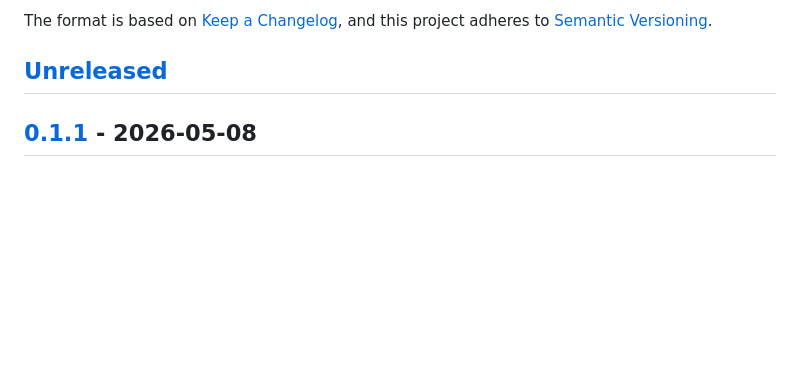
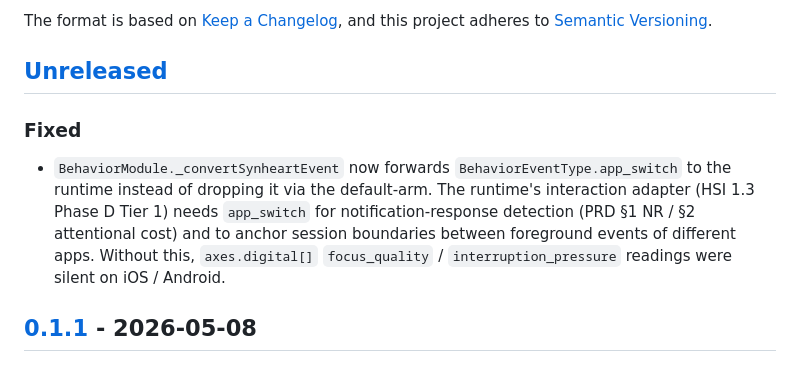
Before and after one commit to synheart-ai/synheart-core-dart, a Markdown page: CHANGELOG.md, the part around the change. Drawn GitHub-style; blank space fills up the shorter version.

Commit message:
docs: changelog entry for app_switch forward fix

```diff
--- a/CHANGELOG.md
+++ b/CHANGELOG.md
@@ -6,6 +6,16 @@ The format is based on [Keep a Changelog](https://keepachangelog.com/en/1.0.0/),
 and this project adheres to [Semantic Versioning](https://semver.org/spec/v2.0.0.html).
 
 ## [Unreleased]
+
+### Fixed
+- `BehaviorModule._convertSynheartEvent` now forwards
+  `BehaviorEventType.app_switch` to the runtime instead of dropping it
+  via the default-arm. The runtime's interaction adapter (HSI 1.3
+  Phase D Tier 1) needs `app_switch` for notification-response
+  detection (PRD §1 NR / §2 attentional cost) and to anchor session
+  boundaries between foreground events of different apps. Without
+  this, `axes.digital[]` `focus_quality` / `interruption_pressure`
+  readings were silent on iOS / Android.
 
 ## [0.1.1] - 2026-05-08
 
```
